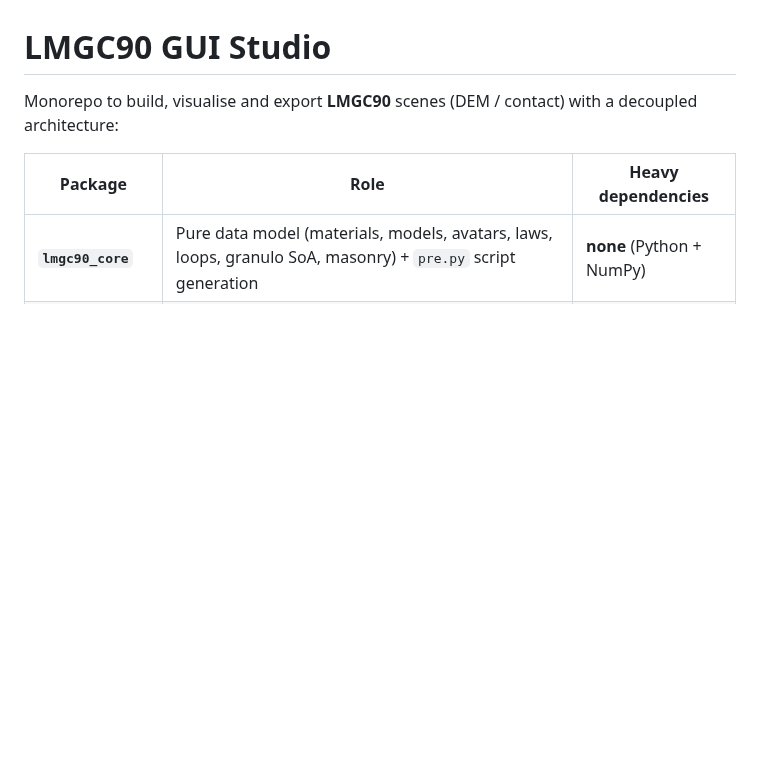
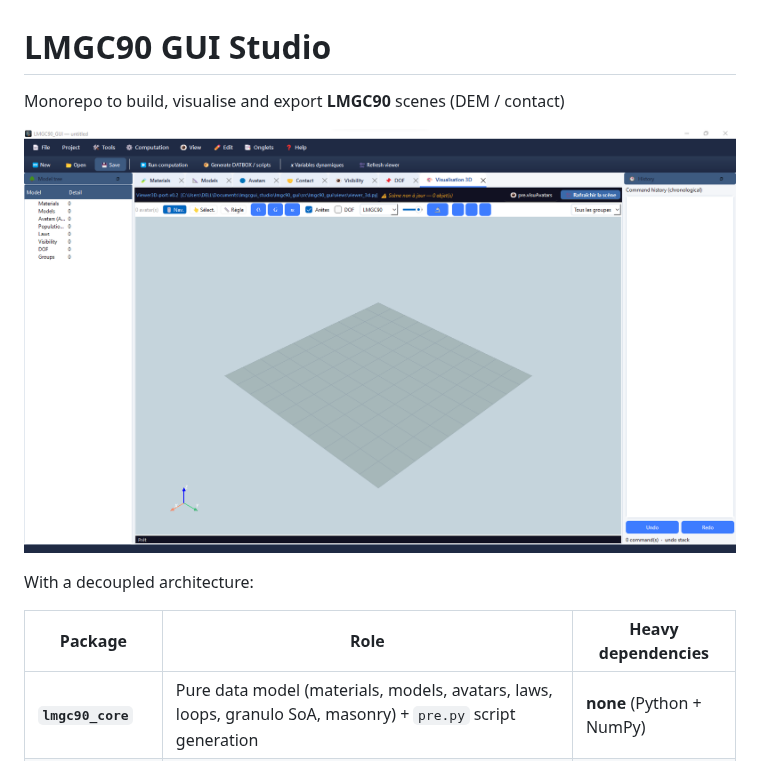
Before and after one commit to bzerourou/lmgc90gui_studio, a Markdown page: README.md, the part around the change. Drawn GitHub-style; pictures changed too: docs/captures/interface.png (added); blank space fills up the shorter version.

Commit message:
add interface cap to README

```diff
--- a/README.md
+++ b/README.md
@@ -1,6 +1,11 @@
 # LMGC90 GUI Studio
 
-Monorepo to build, visualise and export **LMGC90** scenes (DEM / contact) with a decoupled architecture:
+Monorepo to build, visualise and export **LMGC90** scenes (DEM / contact)
+
+![interface](docs/captures/interface.png)
+
+
+With a decoupled architecture:
 
 | Package | Role | Heavy dependencies |
 |---------|------|--------------------|
```
Also changed, not shown: README_fr.md (+5 -1 lines).
